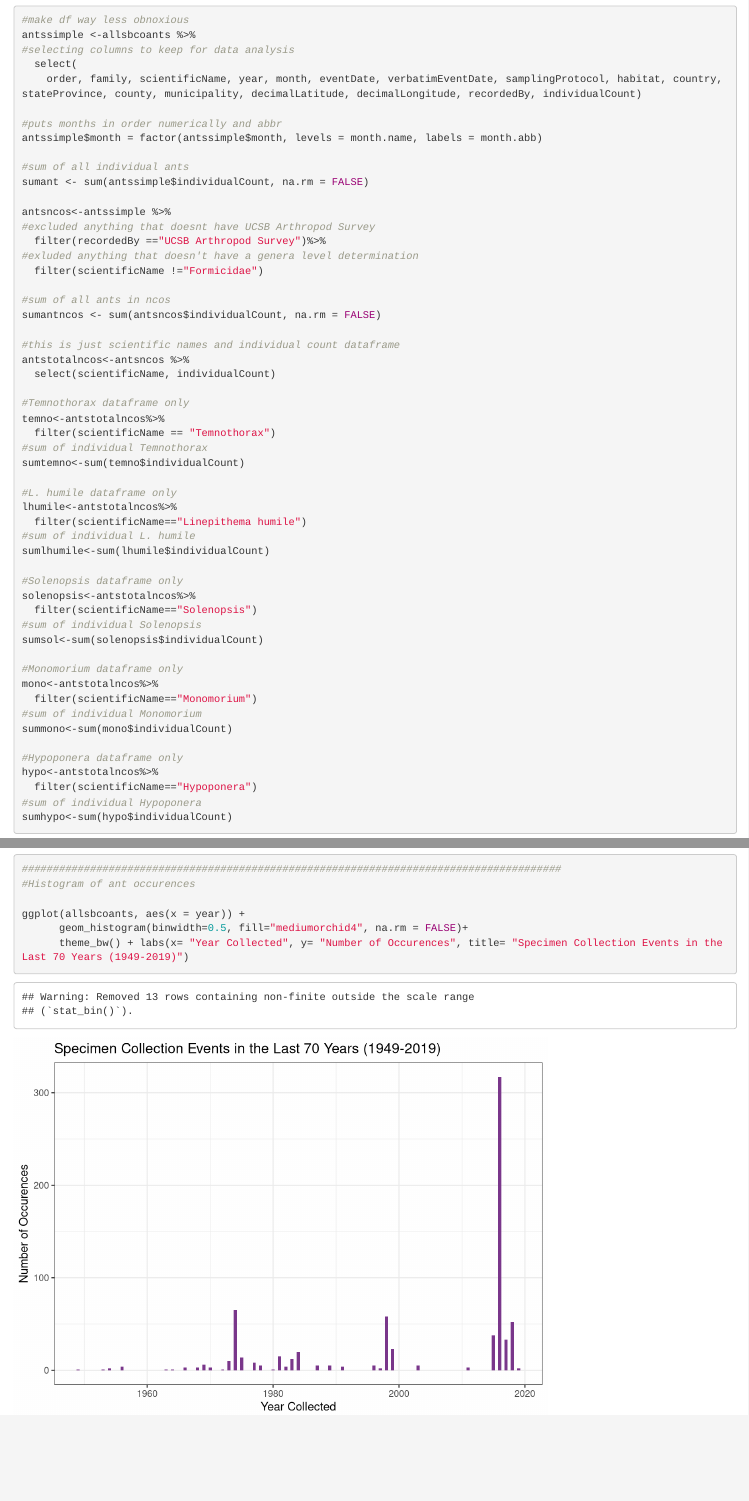
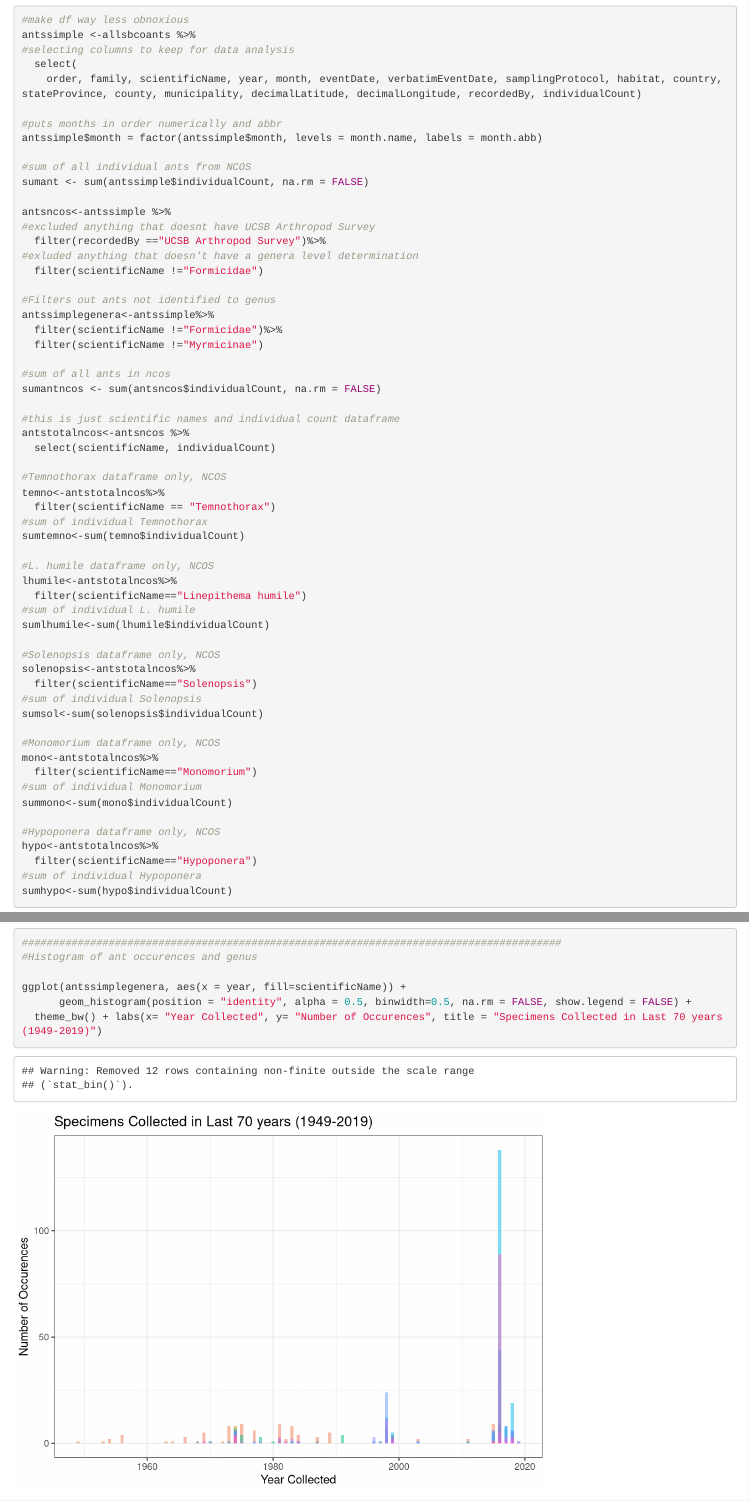
Before and after one commit to zachdbrown/ants-NCOS, an R Markdown document (dipterancos.Rmd): the page in a window 1100 px wide, from 1090 px down, and a second part further down, joined at a grey line. Rendered offline with R 4.5, knitr and Pandoc, with nearby package versions.

````diff
--- a/dipterancos.Rmd
+++ b/dipterancos.Rmd
@@ -32,7 +32,7 @@
 #puts months in order numerically and abbr
 antssimple$month = factor(antssimple$month, levels = month.name, labels = month.abb)
 
-#sum of all individual ants
+#sum of all individual ants from NCOS
 sumant <- sum(antssimple$individualCount, na.rm = FALSE)
 
 antsncos<-antssimple %>%
@@ -41,6 +41,11 @@
 #exluded anything that doesn't have a genera level determination
   filter(scientificName !="Formicidae")
 
+#Filters out ants not identified to genus
+antssimplegenera<-antssimple%>%
+  filter(scientificName !="Formicidae")%>%
+  filter(scientificName !="Myrmicinae")
+
 #sum of all ants in ncos
 sumantncos <- sum(antsncos$individualCount, na.rm = FALSE)
 
@@ -48,31 +53,31 @@
 antstotalncos<-antsncos %>%
   select(scientificName, individualCount)
 
-#Temnothorax dataframe only
+#Temnothorax dataframe only, NCOS
 temno<-antstotalncos%>%
   filter(scientificName == "Temnothorax")
 #sum of individual Temnothorax
 sumtemno<-sum(temno$individualCount)
 
-#L. humile dataframe only
+#L. humile dataframe only, NCOS
 lhumile<-antstotalncos%>%
   filter(scientificName=="Linepithema humile")
 #sum of individual L. humile
 sumlhumile<-sum(lhumile$individualCount)
 
-#Solenopsis dataframe only
+#Solenopsis dataframe only, NCOS
 solenopsis<-antstotalncos%>%
   filter(scientificName=="Solenopsis")
 #sum of individual Solenopsis
 sumsol<-sum(solenopsis$individualCount)
 
-#Monomorium dataframe only
+#Monomorium dataframe only, NCOS
 mono<-antstotalncos%>%
   filter(scientificName=="Monomorium")
 #sum of individual Monomorium
 summono<-sum(mono$individualCount)
 
-#Hypoponera dataframe only
+#Hypoponera dataframe only, NCOS
 hypo<-antstotalncos%>%
   filter(scientificName=="Hypoponera")
 #sum of individual Hypoponera
@@ -115,9 +120,9 @@
 habant
 
 #######################################################################################
-#Histogram of ant occurences
+#Histogram of ant occurences and genus
 
-ggplot(allsbcoants, aes(x = year)) +
-      geom_histogram(binwidth=0.5, fill="mediumorchid4", na.rm = FALSE)+
-      theme_bw() + labs(x= "Year Collected", y= "Number of Occurences", title= "Specimen Collection Events in the Last 70 Years (1949-2019)")
+ggplot(antssimplegenera, aes(x = year, fill=scientificName)) +
+      geom_histogram(position = "identity", alpha = 0.5, binwidth=0.5, na.rm = FALSE, show.legend = FALSE) +
+  theme_bw() + labs(x= "Year Collected", y= "Number of Occurences", title = "Specimens Collected in Last 70 years (1949-2019)")
 ```
````
